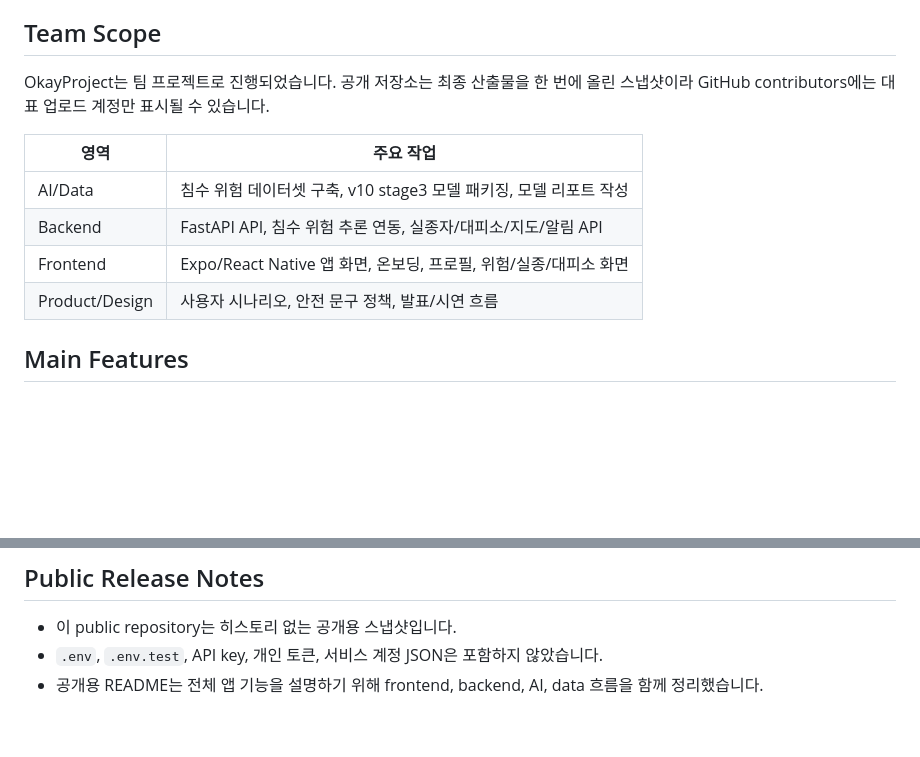
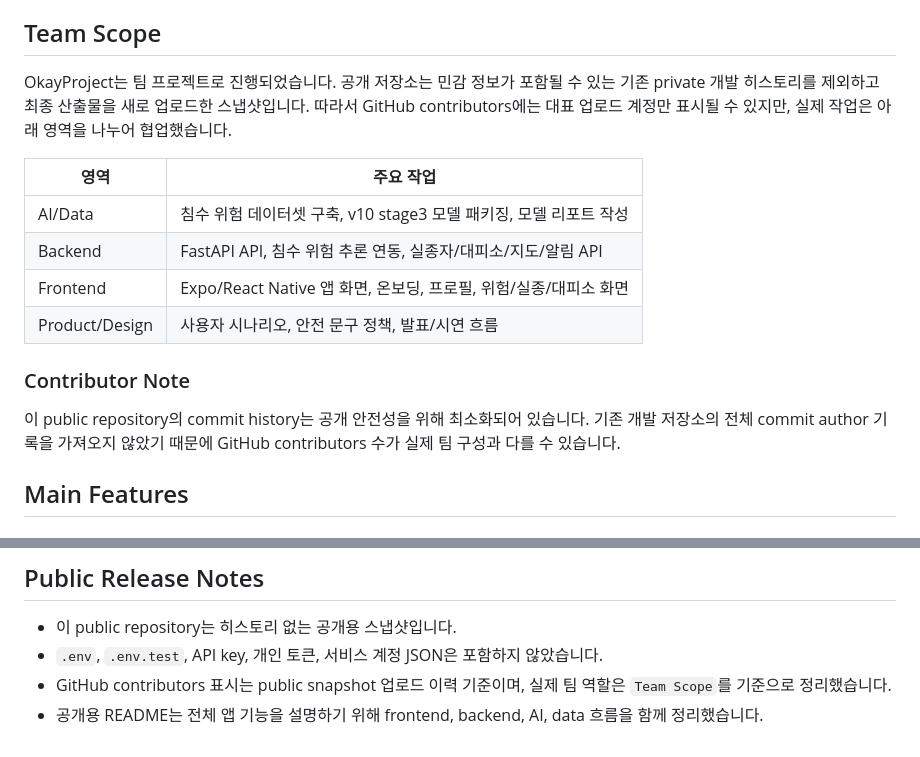
Before and after one commit to OkayProject/OkayProject-public-, a Markdown page: README.md, 2 parts joined by grey strips. Rendered like a GitHub page; blank space fills up the shorter version.

Commit message:
docs: clarify public contributor history

```diff
--- a/README.md
+++ b/README.md
@@ -16,7 +16,7 @@ OkayProject는 개인 맞춤형 재난 및 실종 안전 알림 Android 앱 프
 
 ## Team Scope
 
-OkayProject는 팀 프로젝트로 진행되었습니다. 공개 저장소는 최종 산출물을 한 번에 올린 스냅샷이라 GitHub contributors에는 대표 업로드 계정만 표시될 수 있습니다.
+OkayProject는 팀 프로젝트로 진행되었습니다. 공개 저장소는 민감 정보가 포함될 수 있는 기존 private 개발 히스토리를 제외하고 최종 산출물을 새로 업로드한 스냅샷입니다. 따라서 GitHub contributors에는 대표 업로드 계정만 표시될 수 있지만, 실제 작업은 아래 영역을 나누어 협업했습니다.
 
 | 영역 | 주요 작업 |
 |---|---|
@@ -24,6 +24,10 @@ OkayProject는 팀 프로젝트로 진행되었습니다. 공개 저장소는
 | Backend | FastAPI API, 침수 위험 추론 연동, 실종자/대피소/지도/알림 API |
 | Frontend | Expo/React Native 앱 화면, 온보딩, 프로필, 위험/실종/대피소 화면 |
 | Product/Design | 사용자 시나리오, 안전 문구 정책, 발표/시연 흐름 |
+
+### Contributor Note
+
+이 public repository의 commit history는 공개 안전성을 위해 최소화되어 있습니다. 기존 개발 저장소의 전체 commit author 기록을 가져오지 않았기 때문에 GitHub contributors 수가 실제 팀 구성과 다를 수 있습니다.
 
 ## Main Features
 
@@ -338,4 +342,5 @@ npm run lint
 
 - 이 public repository는 히스토리 없는 공개용 스냅샷입니다.
 - `.env`, `.env.test`, API key, 개인 토큰, 서비스 계정 JSON은 포함하지 않았습니다.
+- GitHub contributors 표시는 public snapshot 업로드 이력 기준이며, 실제 팀 역할은 `Team Scope`를 기준으로 정리했습니다.
 - 공개용 README는 전체 앱 기능을 설명하기 위해 frontend, backend, AI, data 흐름을 함께 정리했습니다.
```
